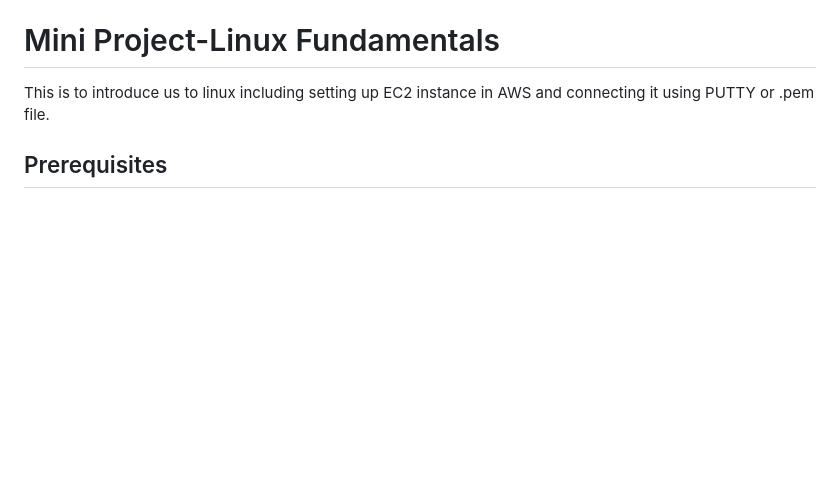
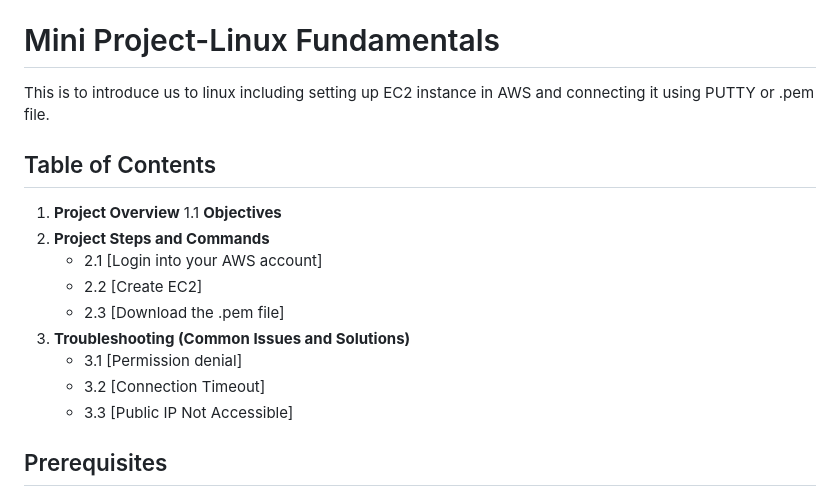
Before and after one commit to ultramind/DevOps_Projects, a Markdown page: linux-fundemental-min-project/README.md, the part around the change. GitHub-like rendering; blank space fills up the shorter version.

Commit message:
Updated the linx fundamental Readme file

```diff
--- a/linux-fundemental-min-project/README.md
+++ b/linux-fundemental-min-project/README.md
@@ -1,6 +1,19 @@
 # Mini Project-Linux Fundamentals
 
 This is to introduce us to linux including setting up EC2 instance in AWS and connecting it using PUTTY or .pem file.
+## Table of Contents
+
+1. **Project Overview**
+   1.1 **Objectives**
+2. **Project Steps and Commands**
+   - 2.1 [Login into your AWS account]
+   - 2.2 [Create EC2]
+   - 2.3 [Download the .pem file]
+3. **Troubleshooting (Common Issues and Solutions)**
+   - 3.1 [Permission denial]
+   - 3.2 [Connection Timeout]
+   - 3.3 [Public IP Not Accessible]
+
 
 ## Prerequisites
 
```
